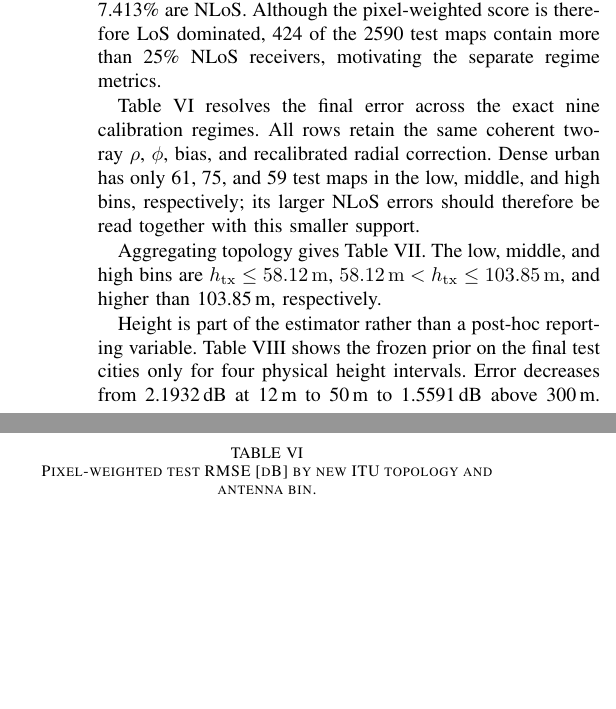
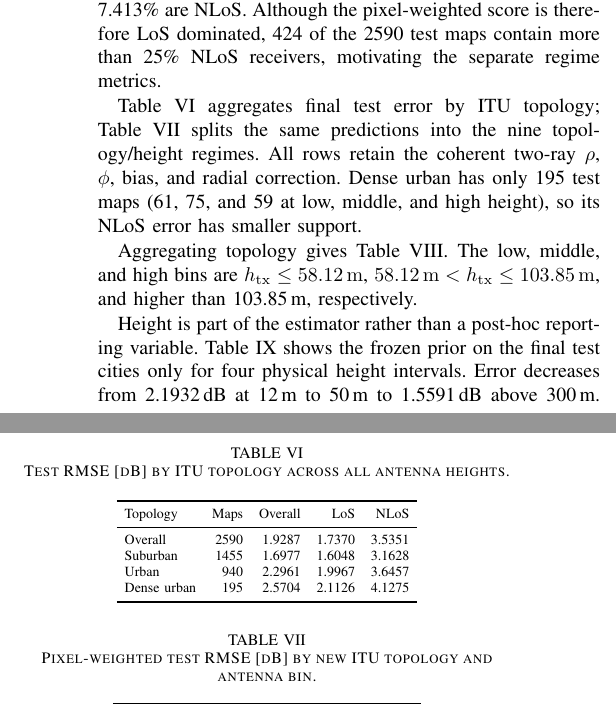
Before and after one commit to unworthyzeus/papers_tfg, a LaTeX paper (drafts/conference_attenuation_priors/paper.tex): two parts of the columns of page 6 of 7, joined at a grey line, cut so that both start at the same text, the shorter picture padded with empty space. Compiled offline with pdfLaTeX.

Commit message:
Add aggregate ITU topology results table

```diff
--- a/drafts/conference_attenuation_priors/paper.tex
+++ b/drafts/conference_attenuation_priors/paper.tex
@@ -630,11 +630,29 @@ metric covers \num{423087119} receivers, of which 7.413\% are NLoS. Although
 the pixel-weighted score is therefore LoS dominated, 424 of the 2590 test maps
 contain more than 25\% NLoS receivers, motivating the separate regime metrics.
 
-Table~\ref{tab:itu-antenna} resolves the final error across the exact nine
-calibration regimes. All rows retain the same coherent two-ray $\rho$, $\phi$,
-bias, and recalibrated radial correction. Dense urban has only 61, 75, and 59
-test maps in the low, middle, and high bins, respectively; its larger NLoS
-errors should therefore be read together with this smaller support.
+Table~\ref{tab:itu-topology} aggregates final test error by ITU topology;
+Table~\ref{tab:itu-antenna} splits the same predictions into the nine
+topology/height regimes. All rows retain the coherent two-ray $\rho$, $\phi$,
+bias, and radial correction. Dense urban has only 195 test maps (61, 75, and
+59 at low, middle, and high height), so its NLoS error has smaller support.
+
+\begin{table}[t]
+\centering
+\caption{Test RMSE [dB] by ITU topology across all antenna heights.}
+\label{tab:itu-topology}
+\scriptsize
+\setlength{\tabcolsep}{4pt}
+\begin{tabular}{lrrrr}
+\toprule
+Topology & Maps & Overall & LoS & NLoS \\
+\midrule
+Overall & 2590 & 1.9287 & 1.7370 & 3.5351 \\
+Suburban & 1455 & 1.6977 & 1.6048 & 3.1628 \\
+Urban & 940 & 2.2961 & 1.9967 & 3.6457 \\
+Dense urban & 195 & 2.5704 & 2.1126 & 4.1275 \\
+\bottomrule
+\end{tabular}
+\end{table}
 
 \begin{table}[t]
 \centering
```
Also changed, not shown: drafts/conference_attenuation_priors/paper.pdf.
